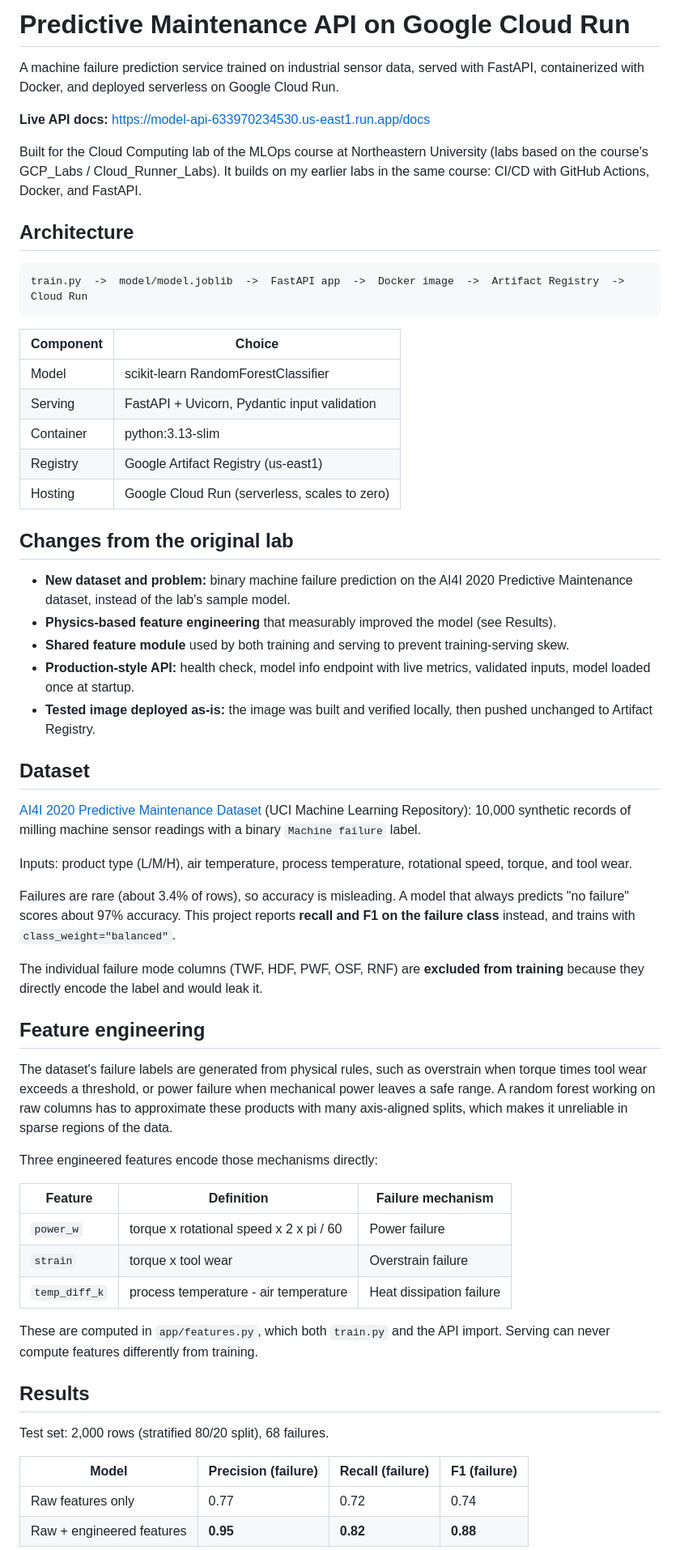
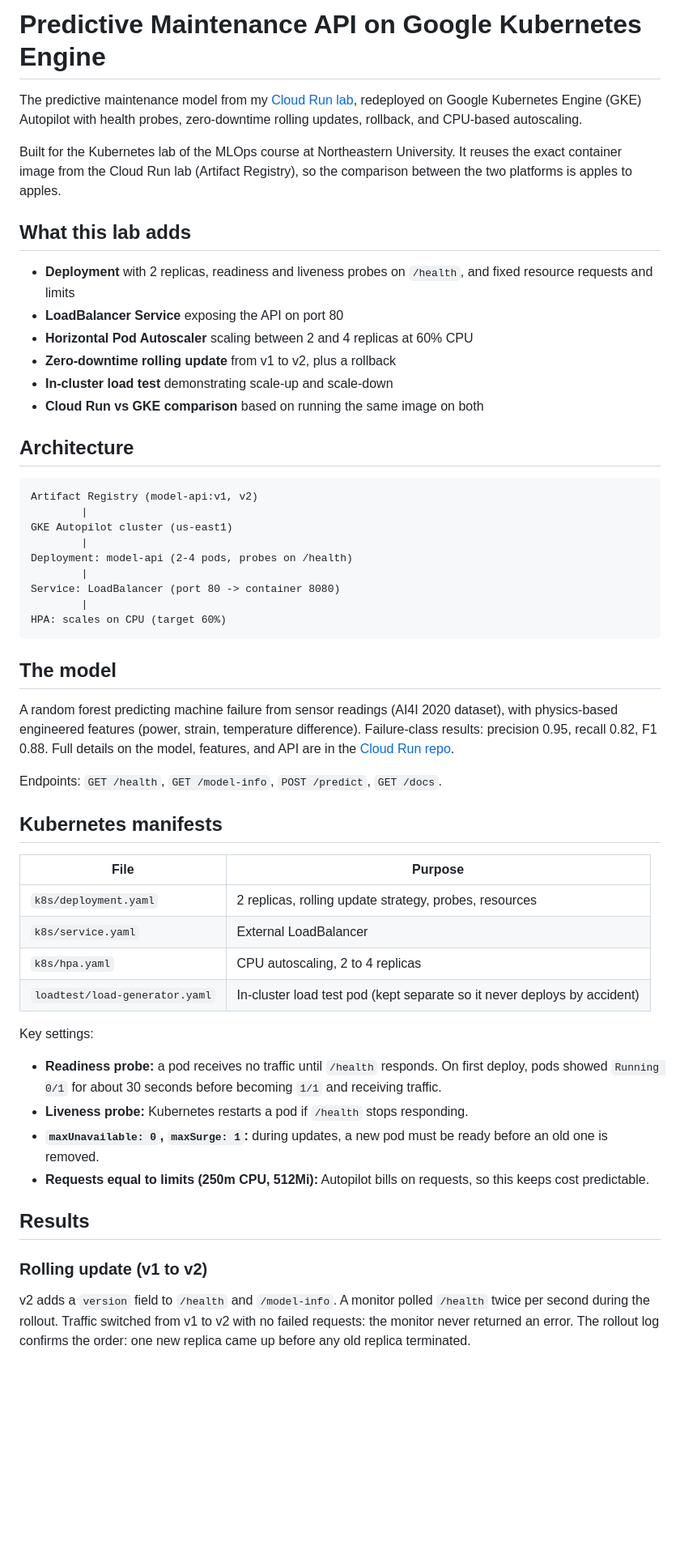
Before and after one commit to jaira26/predictive-maintenance-gke, a Markdown page: README.md, the part around one of its changes. Shown at 81% size. Drawn GitHub-style; blank space fills up the shorter version.

````diff
--- a/README.md
+++ b/README.md
@@ -1,63 +1,57 @@
-# Predictive Maintenance API on Google Cloud Run
+# Predictive Maintenance API on Google Kubernetes Engine
 
-A machine failure prediction service trained on industrial sensor data, served with FastAPI, containerized with Docker, and deployed serverless on Google Cloud Run.
+The predictive maintenance model from my [Cloud Run lab](https://github.com/jaira26/predictive-maintenance-cloudrun), redeployed on Google Kubernetes Engine (GKE) Autopilot with health probes, zero-downtime rolling updates, rollback, and CPU-based autoscaling.
 
-**Live API docs:** https://model-api-633970234530.us-east1.run.app/docs
+Built for the Kubernetes lab of the MLOps course at Northeastern University. It reuses the exact container image from the Cloud Run lab (Artifact Registry), so the comparison between the two platforms is apples to apples.
 
-Built for the Cloud Computing lab of the MLOps course at Northeastern University (labs based on the course's GCP_Labs / Cloud_Runner_Labs). It builds on my earlier labs in the same course: CI/CD with GitHub Actions, Docker, and FastAPI.
+## What this lab adds
+
+- **Deployment** with 2 replicas, readiness and liveness probes on `/health`, and fixed resource requests and limits
+- **LoadBalancer Service** exposing the API on port 80
+- **Horizontal Pod Autoscaler** scaling between 2 and 4 replicas at 60% CPU
+- **Zero-downtime rolling update** from v1 to v2, plus a rollback
+- **In-cluster load test** demonstrating scale-up and scale-down
+- **Cloud Run vs GKE comparison** based on running the same image on both
 
 ## Architecture
 
-```
-train.py  ->  model/model.joblib  ->  FastAPI app  ->  Docker image  ->  Artifact Registry  ->  Cloud Run
-```
+~~~
+Artifact Registry (model-api:v1, v2)
+        |
+GKE Autopilot cluster (us-east1)
+        |
+Deployment: model-api (2-4 pods, probes on /health)
+        |
+Service: LoadBalancer (port 80 -> container 8080)
+        |
+HPA: scales on CPU (target 60%)
+~~~
 
-| Component | Choice |
+## The model
+
+A random forest predicting machine failure from sensor readings (AI4I 2020 dataset), with physics-based engineered features (power, strain, temperature difference). Failure-class results: precision 0.95, recall 0.82, F1 0.88. Full details on the model, features, and API are in the [Cloud Run repo](https://github.com/jaira26/predictive-maintenance-cloudrun).
+
+Endpoints: `GET /health`, `GET /model-info`, `POST /predict`, `GET /docs`.
+
+## Kubernetes manifests
+
+| File | Purpose |
 |---|---|
-| Model | scikit-learn RandomForestClassifier |
-| Serving | FastAPI + Uvicorn, Pydantic input validation |
-| Container | python:3.13-slim |
-| Registry | Google Artifact Registry (us-east1) |
-| Hosting | Google Cloud Run (serverless, scales to zero) |
+| `k8s/deployment.yaml` | 2 replicas, rolling update strategy, probes, resources |
+| `k8s/service.yaml` | External LoadBalancer |
+| `k8s/hpa.yaml` | CPU autoscaling, 2 to 4 replicas |
+| `loadtest/load-generator.yaml` | In-cluster load test pod (kept separate so it never deploys by accident) |
 
-## Changes from the original lab
+Key settings:
 
-- **New dataset and problem:** binary machine failure prediction on the AI4I 2020 Predictive Maintenance dataset, instead of the lab's sample model.
-- **Physics-based feature engineering** that measurably improved the model (see Results).
-- **Shared feature module** used by both training and serving to prevent training-serving skew.
-- **Production-style API:** health check, model info endpoint with live metrics, validated inputs, model loaded once at startup.
-- **Tested image deployed as-is:** the image was built and verified locally, then pushed unchanged to Artifact Registry.
-
-## Dataset
-
-[AI4I 2020 Predictive Maintenance Dataset](https://archive.ics.uci.edu/dataset/601/ai4i+2020+predictive+maintenance+dataset) (UCI Machine Learning Repository): 10,000 synthetic records of milling machine sensor readings with a binary `Machine failure` label.
-
-Inputs: product type (L/M/H), air temperature, process temperature, rotational speed, torque, and tool wear.
-
-Failures are rare (about 3.4% of rows), so accuracy is misleading. A model that always predicts "no failure" scores about 97% accuracy. This project reports **recall and F1 on the failure class** instead, and trains with `class_weight="balanced"`.
-
-The individual failure mode columns (TWF, HDF, PWF, OSF, RNF) are **excluded from training** because they directly encode the label and would leak it.
-
-## Feature engineering
-
-The dataset's failure labels are generated from physical rules, such as overstrain when torque times tool wear exceeds a threshold, or power failure when mechanical power leaves a safe range. A random forest working on raw columns has to approximate these products with many axis-aligned splits, which makes it unreliable in sparse regions of the data.
-
-Three engineered features encode those mechanisms directly:
-
-| Feature | Definition | Failure mechanism |
-|---|---|---|
-| `power_w` | torque x rotational speed x 2 x pi / 60 | Power failure |
-| `strain` | torque x tool wear | Overstrain failure |
-| `temp_diff_k` | process temperature - air temperature | Heat dissipation failure |
-
-These are computed in `app/features.py`, which both `train.py` and the API import. Serving can never compute features differently from training.
+- **Readiness probe:** a pod receives no traffic until `/health` responds. On first deploy, pods showed `Running 0/1` for about 30 seconds before becoming `1/1` and receiving traffic.
+- **Liveness probe:** Kubernetes restarts a pod if `/health` stops responding.
+- **`maxUnavailable: 0`, `maxSurge: 1`:** during updates, a new pod must be ready before an old one is removed.
+- **Requests equal to limits (250m CPU, 512Mi):** Autopilot bills on requests, so this keeps cost predictable.
 
 ## Results
 
-Test set: 2,000 rows (stratified 80/20 split), 68 failures.
+### Rolling update (v1 to v2)
 
-| Model | Precision (failure) | Recall (failure) | F1 (failure) |
-|---|---|---|---|
-| Raw features only | 0.77 | 0.72 | 0.74 |
-| Raw + engineered features | **0.95** | **0.82** | **0.88** |
+v2 adds a `version` field to `/health` and `/model-info`. A monitor polled `/health` twice per second during the rollout. Traffic switched from v1 to v2 with no failed requests: the monitor never returned an error. The rollout log confirms the order: one new replica came up before any old replica terminated.
 
````
Also changed, not shown: other parts of README.md (+64 -108 lines), docs/hpa-scale-down.png (added), docs/hpa-scale-up.png (added), docs/rollback.png (added), docs/rollout.png (added), 5 other files.
